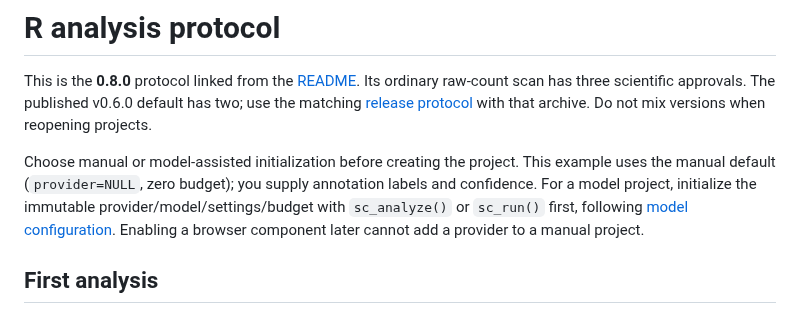
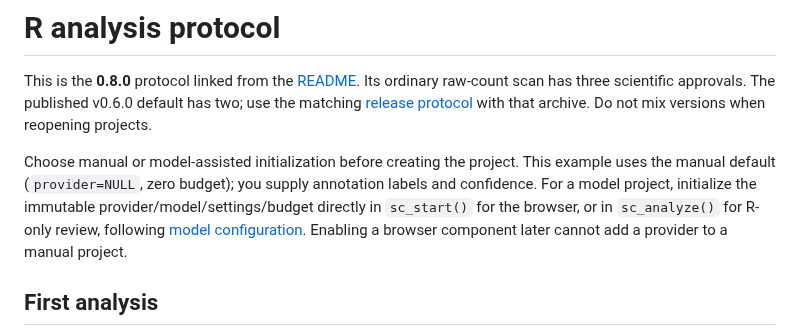
Before and after one commit to ChanghaoKan/scAgentKit, a Markdown page: docs/R_ANALYSIS_PROTOCOL.md, the part around the change. GitHub-like rendering.

```diff
--- a/docs/R_ANALYSIS_PROTOCOL.md
+++ b/docs/R_ANALYSIS_PROTOCOL.md
@@ -9,7 +9,7 @@ when reopening projects.
 Choose manual or model-assisted initialization before creating the project.
 This example uses the manual default (`provider=NULL`, zero budget); you supply
 annotation labels and confidence. For a model project, initialize the immutable
-provider/model/settings/budget with `sc_analyze()` or `sc_run()` first, following
+provider/model/settings/budget directly in `sc_start()` for the browser, or in `sc_analyze()` for R-only review, following
 [model configuration](dev/UNIFIED_MODEL_REVIEW.md#what-remains-in-the-starting-r-call).
 Enabling a browser component later cannot add a provider to a manual project.
 
```
Also changed, not shown: docs/RESEARCHER_PROTOCOL_ZH.md (+7 -7 lines), docs/SCIENTIFIC_REVIEW_QUICKSTART.md (+8 -9 lines).
